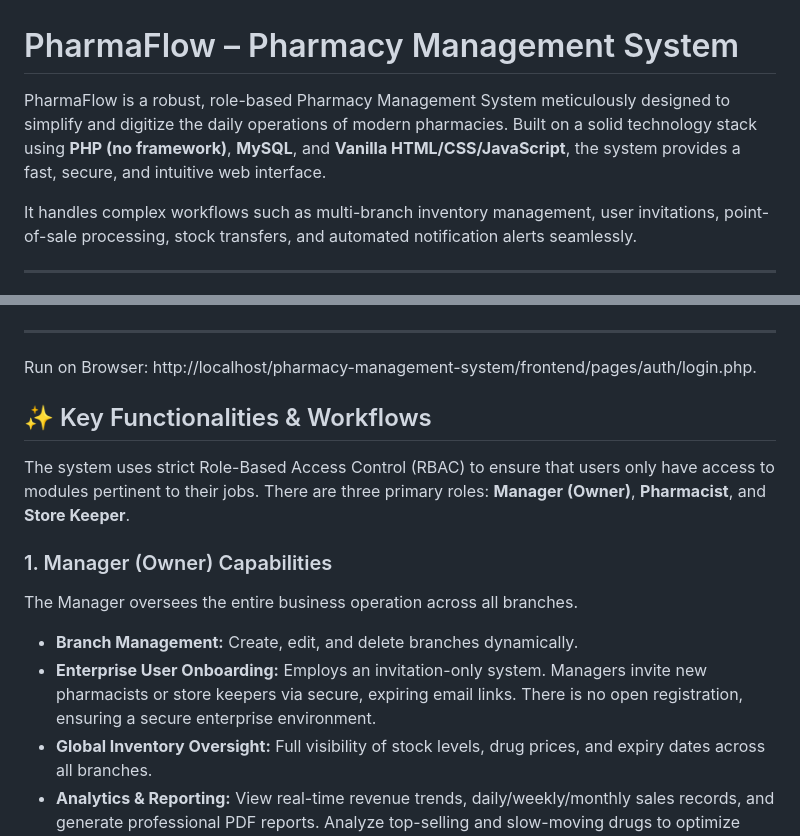
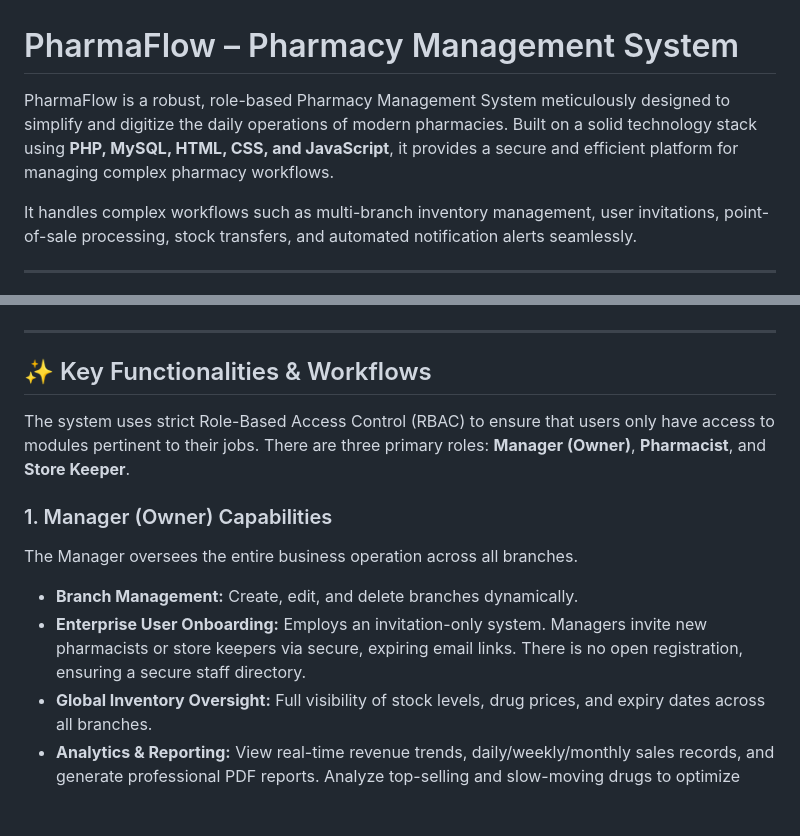
Before and after one commit to bati58/pharmacy-management-system, a Markdown page: README.md, 2 parts joined by grey strips. Drawn GitHub-style; blank space fills up the shorter version.

Commit message:
Revert browser run instructions from README

```diff
--- a/README.md
+++ b/README.md
@@ -1,6 +1,6 @@
 # PharmaFlow – Pharmacy Management System
 
-PharmaFlow is a robust, role-based Pharmacy Management System meticulously designed to simplify and digitize the daily operations of modern pharmacies. Built on a solid technology stack using **PHP (no framework)**, **MySQL**, and **Vanilla HTML/CSS/JavaScript**, the system provides a fast, secure, and intuitive web interface.
+PharmaFlow is a robust, role-based Pharmacy Management System meticulously designed to simplify and digitize the daily operations of modern pharmacies. Built on a solid technology stack using **PHP, MySQL, HTML, CSS, and JavaScript**, it provides a secure and efficient platform for managing complex pharmacy workflows.
 
 It handles complex workflows such as multi-branch inventory management, user invitations, point-of-sale processing, stock transfers, and automated notification alerts seamlessly.
 
@@ -19,9 +19,6 @@ It handles complex workflows such as multi-branch inventory management, user inv
 
 ---
 
- Run on Browser:
- http://localhost/pharmacy-management-system/frontend/pages/auth/login.php.
-
 ## ✨ Key Functionalities & Workflows
 
 The system uses strict Role-Based Access Control (RBAC) to ensure that users only have access to modules pertinent to their jobs. There are three primary roles: **Manager (Owner)**, **Pharmacist**, and **Store Keeper**.
@@ -29,7 +26,7 @@ The system uses strict Role-Based Access Control (RBAC) to ensure that users onl
 ### 1. Manager (Owner) Capabilities
 The Manager oversees the entire business operation across all branches.
 - **Branch Management:** Create, edit, and delete branches dynamically.
-- **Enterprise User Onboarding:** Employs an invitation-only system. Managers invite new pharmacists or store keepers via secure, expiring email links. There is no open registration, ensuring a secure enterprise environment.
+- **Enterprise User Onboarding:** Employs an invitation-only system. Managers invite new pharmacists or store keepers via secure, expiring email links. There is no open registration, ensuring a secure staff directory.
 - **Global Inventory Oversight:** Full visibility of stock levels, drug prices, and expiry dates across all branches.
 - **Analytics & Reporting:** View real-time revenue trends, daily/weekly/monthly sales records, and generate professional PDF reports. Analyze top-selling and slow-moving drugs to optimize purchasing.
 - **Global Settings:** Establish pricing updates across the pharmacy chain.
```
